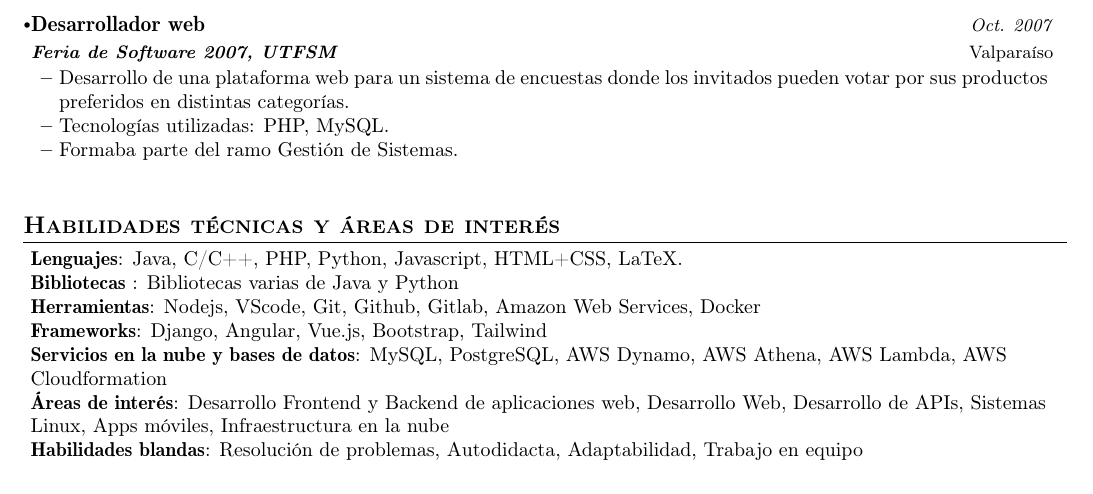
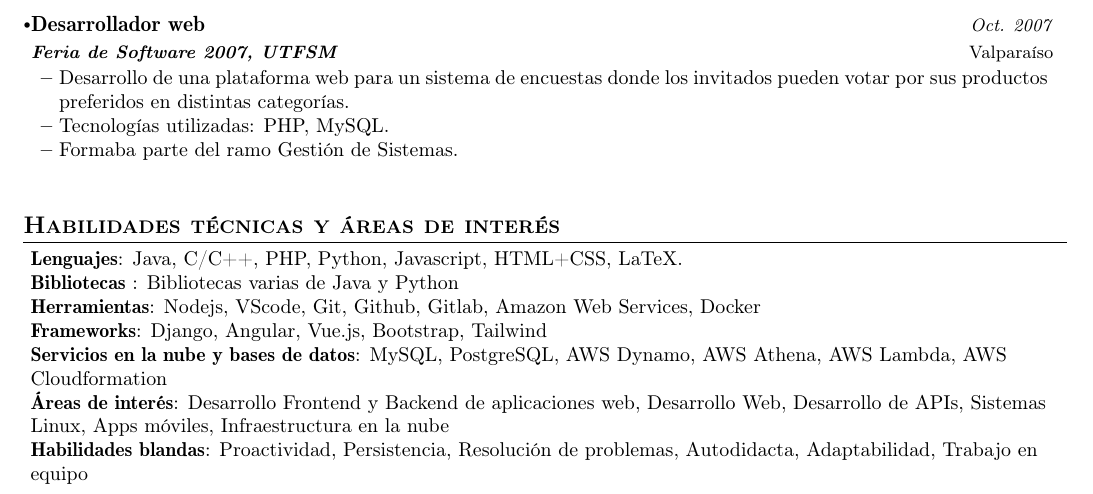
Before and after one commit to jorgicio/curriculumvitae, a LaTeX document (jorgepizarrocallejas-ats.tex): part of page 2 of 2, cut so that both start at the same text. Compiled offline with pdfLaTeX.

Commit message:
Actualizado CV ATS con otros datos más

```diff
--- a/jorgepizarrocallejas-ats.tex
+++ b/jorgepizarrocallejas-ats.tex
@@ -369,7 +369,7 @@ de encuestas donde los invitados pueden votar por sus productos preferidos en di
      \textbf{Frameworks}{: Django, Angular, Vue.js, Bootstrap, Tailwind } \\
      \textbf{Servicios en la nube y bases de datos}{: MySQL, PostgreSQL, AWS Dynamo, AWS Athena, AWS Lambda, AWS Cloudformation } \\
      \textbf{Áreas de interés}{: Desarrollo Frontend y Backend de aplicaciones web, Desarrollo Web, Desarrollo de APIs, Sistemas Linux, Apps móviles, Infraestructura en la nube } \\
-     \textbf{Habilidades blandas}{: Resolución de problemas, Autodidacta, Adaptabilidad, Trabajo en equipo} \\
+     \textbf{Habilidades blandas}{: Proactividad, Persistencia, Resolución de problemas, Autodidacta, Adaptabilidad, Trabajo en equipo} \\
     }}
  \end{itemize}
  \vspace{-16pt}
```
Also changed, not shown: jorgepizarrocallejas-ats.pdf, 2 other files.
